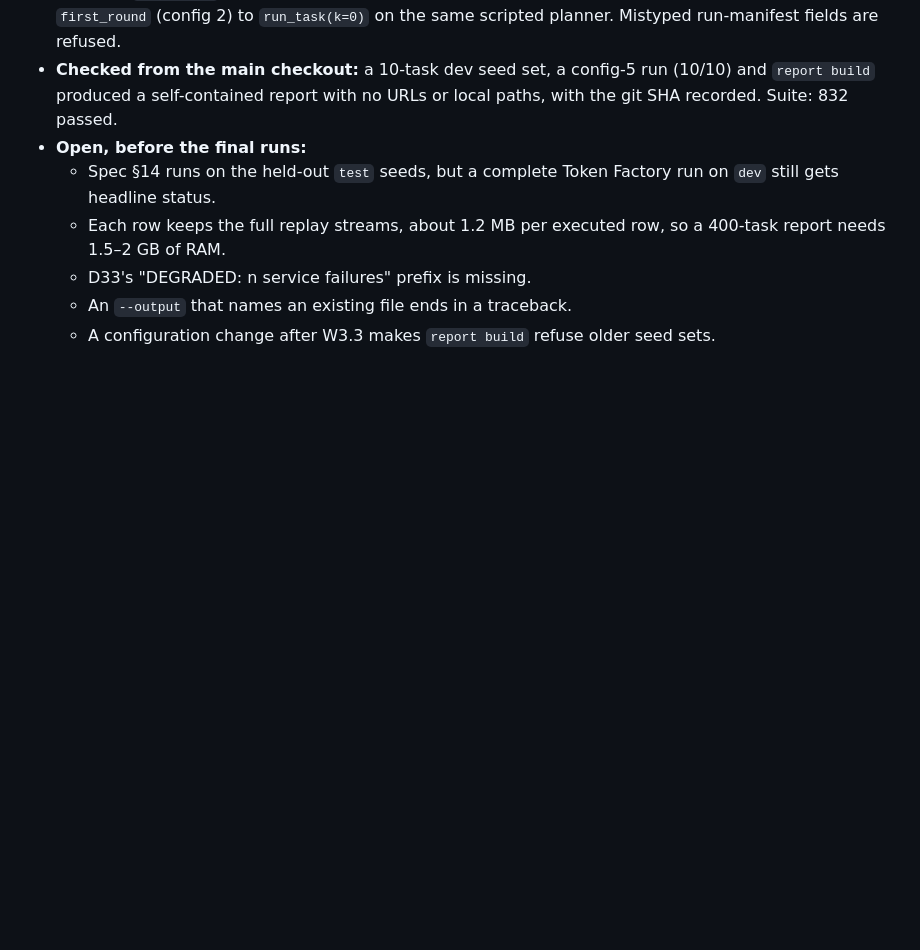
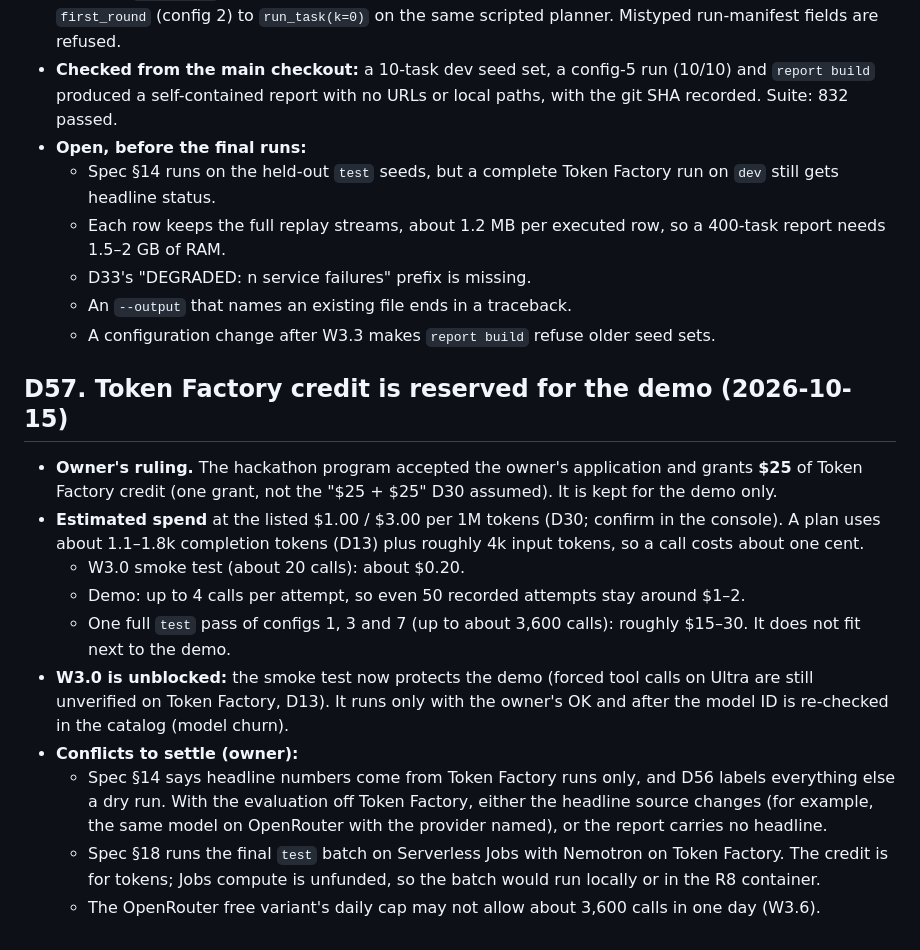
Before and after one commit to boelnasr/vplan, a Markdown page: docs/decisions.md, the part around the change. Drawn GitHub-style; blank space fills up the shorter version.

Commit message:
docs: reserve the Token Factory credit for the demo (D57)

```diff
--- a/docs/decisions.md
+++ b/docs/decisions.md
@@ -1528,3 +1528,16 @@ The owner chose the intent check over a demo-only instruction screen and an offl
   - D33's "DEGRADED: n service failures" prefix is missing.
   - An `--output` that names an existing file ends in a traceback.
   - A configuration change after W3.3 makes `report build` refuse older seed sets.
+
+## D57. Token Factory credit is reserved for the demo (2026-10-15)
+
+- **Owner's ruling.** The hackathon program accepted the owner's application and grants **$25** of Token Factory credit (one grant, not the "$25 + $25" D30 assumed). It is kept for the demo only.
+- **Estimated spend** at the listed $1.00 / $3.00 per 1M tokens (D30; confirm in the console). A plan uses about 1.1–1.8k completion tokens (D13) plus roughly 4k input tokens, so a call costs about one cent.
+  - W3.0 smoke test (about 20 calls): about $0.20.
+  - Demo: up to 4 calls per attempt, so even 50 recorded attempts stay around $1–2.
+  - One full `test` pass of configs 1, 3 and 7 (up to about 3,600 calls): roughly $15–30. It does not fit next to the demo.
+- **W3.0 is unblocked:** the smoke test now protects the demo (forced tool calls on Ultra are still unverified on Token Factory, D13). It runs only with the owner's OK and after the model ID is re-checked in the catalog (model churn).
+- **Conflicts to settle (owner):**
+  - Spec §14 says headline numbers come from Token Factory runs only, and D56 labels everything else a dry run. With the evaluation off Token Factory, either the headline source changes (for example, the same model on OpenRouter with the provider named), or the report carries no headline.
+  - Spec §18 runs the final `test` batch on Serverless Jobs with Nemotron on Token Factory. The credit is for tokens; Jobs compute is unfunded, so the batch would run locally or in the R8 container.
+  - The OpenRouter free variant's daily cap may not allow about 3,600 calls in one day (W3.6).
```
